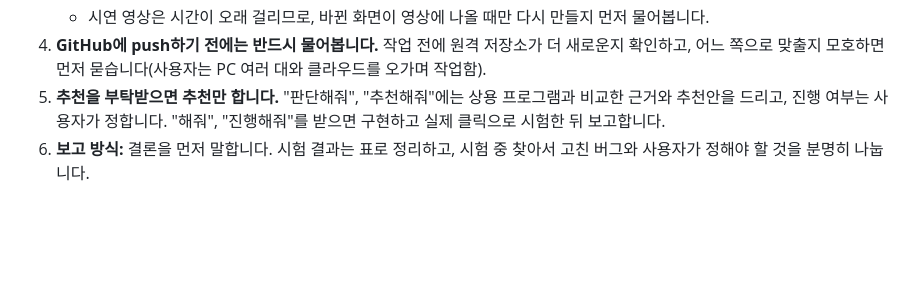
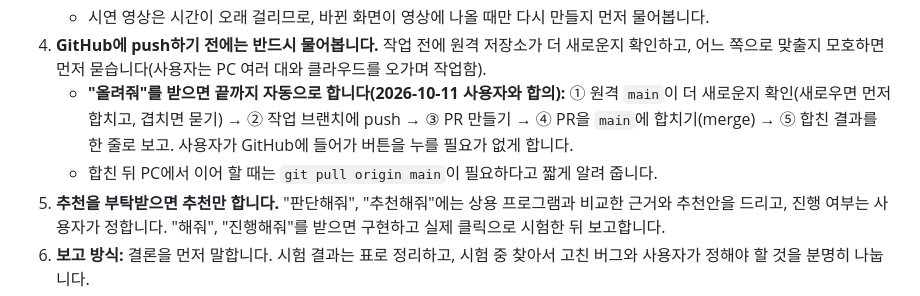
Before and after one commit to koo2957-collab/Claud_cloud-, a Markdown page: CLAUDE.md, the part around the change. Rendered like a GitHub page; blank space fills up the shorter version.

Commit message:
작업 안내서: 「올려줘」는 push·PR·합치기까지 자동으로
Co-Authored-By: Claude Opus 5.5 <noreply@anthropic.com>
Claude-Session: https://claude.ai/code/session_01LD6SfbSgcw3bkZPvCdPHr4

```diff
--- a/CLAUDE.md
+++ b/CLAUDE.md
@@ -16,6 +16,8 @@
    - 보고 끝에 "설명서에 반영한 곳"을 한 줄로 알립니다.
    - 시연 영상은 시간이 오래 걸리므로, 바뀐 화면이 영상에 나올 때만 다시 만들지 먼저 물어봅니다.
 4. **GitHub에 push하기 전에는 반드시 물어봅니다.** 작업 전에 원격 저장소가 더 새로운지 확인하고, 어느 쪽으로 맞출지 모호하면 먼저 묻습니다(사용자는 PC 여러 대와 클라우드를 오가며 작업함).
+   - **"올려줘"를 받으면 끝까지 자동으로 합니다(2026-10-11 사용자와 합의):** ① 원격 `main`이 더 새로운지 확인(새로우면 먼저 합치고, 겹치면 묻기) → ② 작업 브랜치에 push → ③ PR 만들기 → ④ PR을 `main`에 합치기(merge) → ⑤ 합친 결과를 한 줄로 보고. 사용자가 GitHub에 들어가 버튼을 누를 필요가 없게 합니다.
+   - 합친 뒤 PC에서 이어 할 때는 `git pull origin main`이 필요하다고 짧게 알려 줍니다.
 5. **추천을 부탁받으면 추천만 합니다.** "판단해줘", "추천해줘"에는 상용 프로그램과 비교한 근거와 추천안을 드리고, 진행 여부는 사용자가 정합니다. "해줘", "진행해줘"를 받으면 구현하고 실제 클릭으로 시험한 뒤 보고합니다.
 6. **보고 방식:** 결론을 먼저 말합니다. 시험 결과는 표로 정리하고, 시험 중 찾아서 고친 버그와 사용자가 정해야 할 것을 분명히 나눕니다.
 
```
